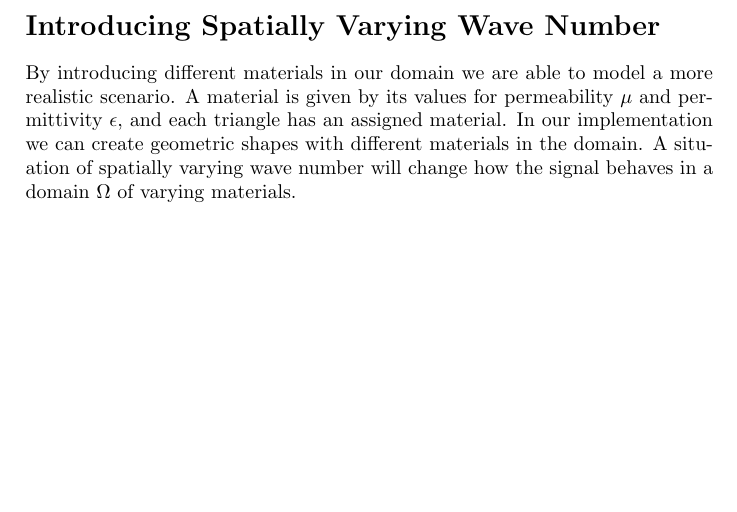
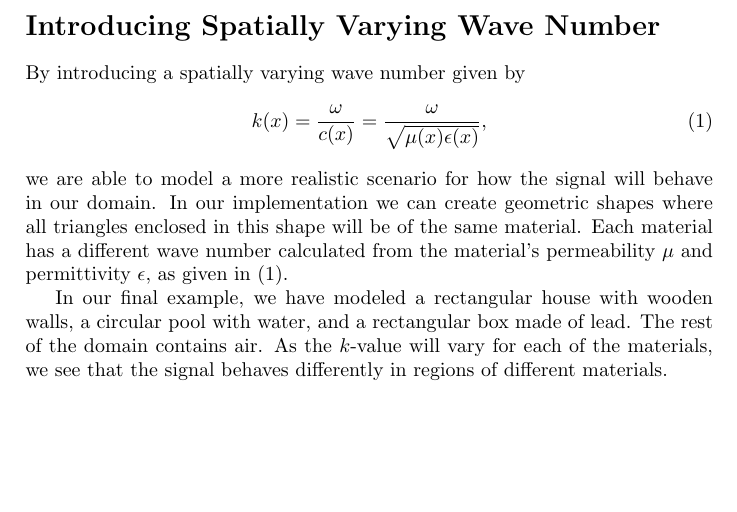
Before and after one commit to Andlon/helmholtz, a LaTeX document (spatially_varying_wave_number.tex): part of the page, cut so that both start at the same text. Compiled offline with pdfLaTeX.

Commit message:
Refined explanation and added example

```diff
--- a/spatially_varying_wave_number.tex
+++ b/spatially_varying_wave_number.tex
@@ -6,7 +6,15 @@
 \begin{document}
 
 \section*{Introducing Spatially Varying Wave Number}
-By introducing different materials in our domain we are able to model a more realistic scenario. A material is given by its values for permeability $\mu$ and permittivity $\epsilon$, and each triangle has an assigned material. In our implementation we can create geometric shapes with different materials in the domain. A situation of spatially varying wave number will change how the signal behaves in a domain $\Omega$ of varying materials.
+By introducing a spatially varying wave number given by
+\begin{align}\label{eq:spatialWaveNumber}
+k(x) = \frac{\omega}{c(x)} = \frac{\omega}{\sqrt{\mu(x)\epsilon(x)}},
+\end{align}
+we are able to model a more realistic scenario for how the signal will behave in our domain. In our implementation we can create geometric shapes where all triangles enclosed in this shape will be of the same material. Each material has a different wave number calculated from the material's permeability $\mu$ and permittivity $\epsilon$, as given in \eqref{eq:spatialWaveNumber}.
+
+In our final example, we have modeled a rectangular house with wooden walls, a circular pool with water, and a rectangular box made of lead. The rest of the domain contains air. As the $k$-value will vary for each of the materials, we see that the signal behaves differently in regions of different materials.
+
+
 
 
 
```
